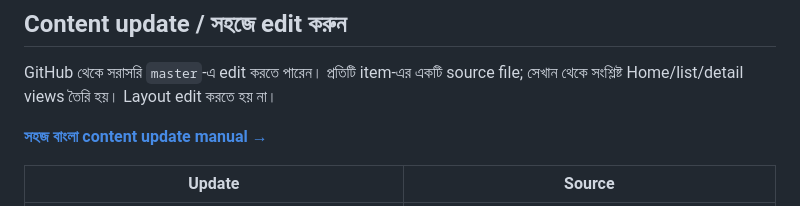
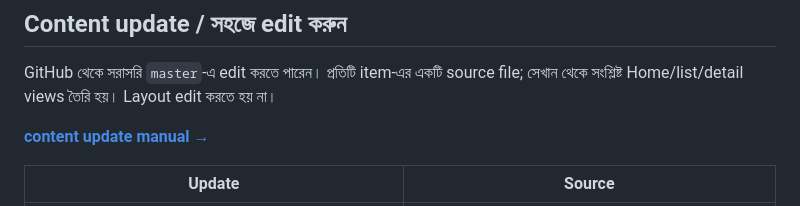
Before and after one commit to tanzilamd/tanzilamd.github.io, a Markdown page: README.md, the part around the change. Rendered like a GitHub page.

Commit message:
Update link text in README.md

```diff
--- a/README.md
+++ b/README.md
@@ -12,7 +12,7 @@ Tanzil Ahmed’s portfolio: projects, open-source work, experience, recognition,
 
 GitHub থেকে সরাসরি `master`-এ edit করতে পারেন। প্রতিটি item-এর একটি source file; সেখান থেকে সংশ্লিষ্ট Home/list/detail views তৈরি হয়। Layout edit করতে হয় না।
 
-**[সহজ বাংলা content update manual →](docs/CONTENT-GUIDE.md)**
+**[content update manual →](docs/CONTENT-GUIDE.md)**
 
 | Update | Source |
 | --- | --- |
```
